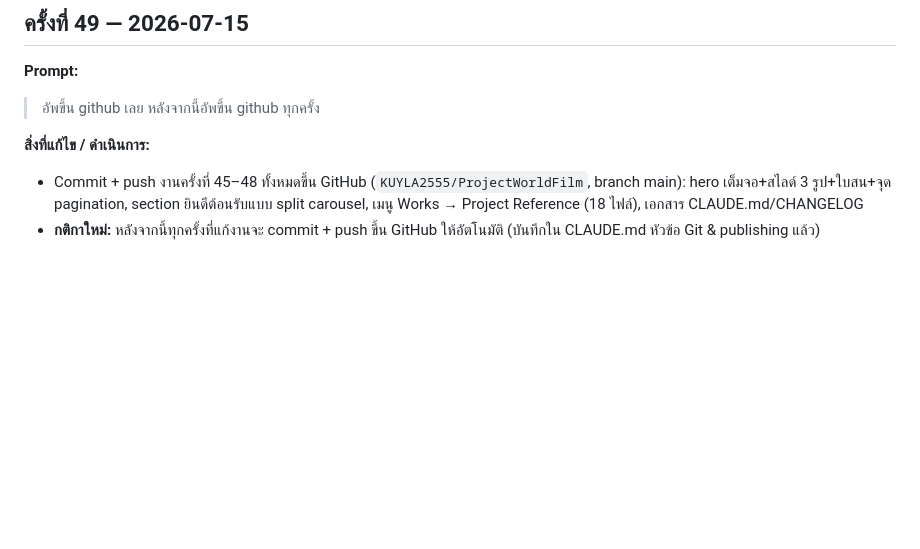
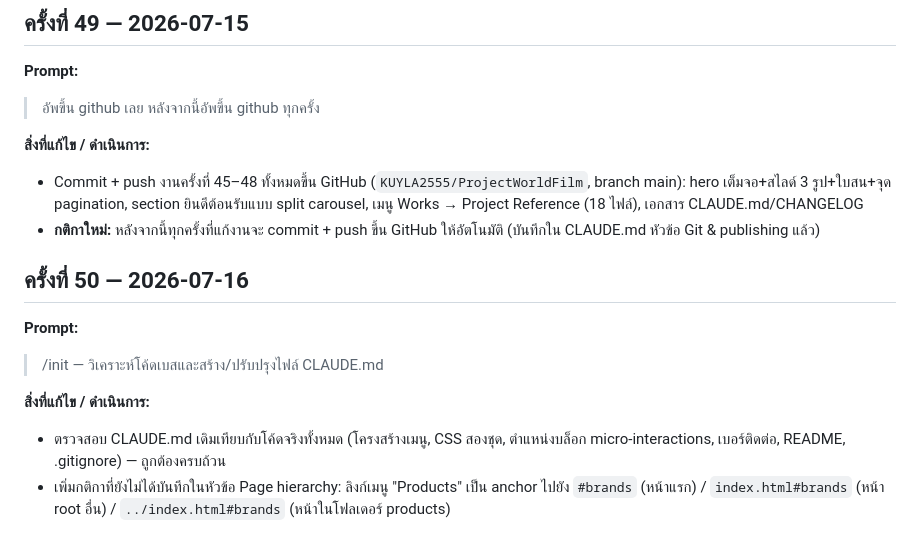
Before and after one commit to KUYLA2555/ProjectWorldFilm, a Markdown page: CHANGELOG.md, the part around the change. Rendered like a GitHub page; blank space fills up the shorter version.

Commit message:
docs: ปรับปรุง CLAUDE.md (เพิ่มกติกาลิงก์เมนู Products เป็น anchor #brands) + CHANGELOG ครั้งที่ 50
Co-Authored-By: Claude Fable 5 <noreply@anthropic.com>

```diff
--- a/CHANGELOG.md
+++ b/CHANGELOG.md
@@ -753,3 +753,12 @@ model-ultraguard-ceramic, model-ultraguard-nano
 **สิ่งที่แก้ไข / ดำเนินการ:**
 - Commit + push งานครั้งที่ 45–48 ทั้งหมดขึ้น GitHub (`KUYLA2555/ProjectWorldFilm`, branch main): hero เต็มจอ+สไลด์ 3 รูป+ใบสน+จุด pagination, section ยินดีต้อนรับแบบ split carousel, เมนู Works → Project Reference (18 ไฟล์), เอกสาร CLAUDE.md/CHANGELOG
 - **กติกาใหม่:** หลังจากนี้ทุกครั้งที่แก้งานจะ commit + push ขึ้น GitHub ให้อัตโนมัติ (บันทึกใน CLAUDE.md หัวข้อ Git & publishing แล้ว)
+
+## ครั้งที่ 50 — 2026-07-16
+
+**Prompt:**
+> /init — วิเคราะห์โค้ดเบสและสร้าง/ปรับปรุงไฟล์ CLAUDE.md
+
+**สิ่งที่แก้ไข / ดำเนินการ:**
+- ตรวจสอบ CLAUDE.md เดิมเทียบกับโค้ดจริงทั้งหมด (โครงสร้างเมนู, CSS สองชุด, ตำแหน่งบล็อก micro-interactions, เบอร์ติดต่อ, README, .gitignore) — ถูกต้องครบถ้วน
+- เพิ่มกติกาที่ยังไม่ได้บันทึกในหัวข้อ Page hierarchy: ลิงก์เมนู "Products" เป็น anchor ไปยัง `#brands` (หน้าแรก) / `index.html#brands` (หน้า root อื่น) / `../index.html#brands` (หน้าในโฟลเดอร์ products)
```
Also changed, not shown: CLAUDE.md (+1 -1 lines).
